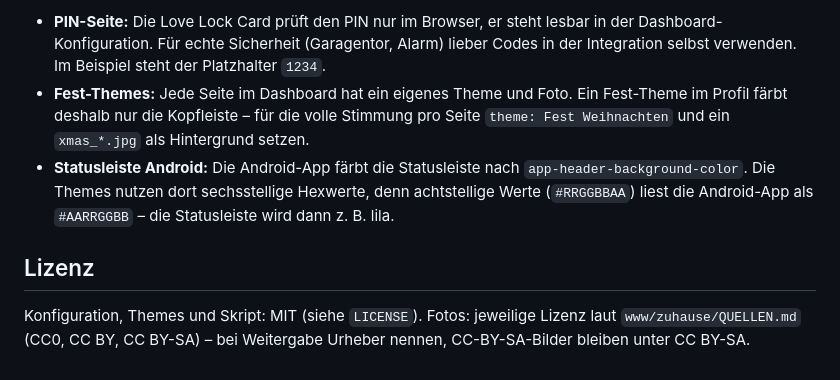
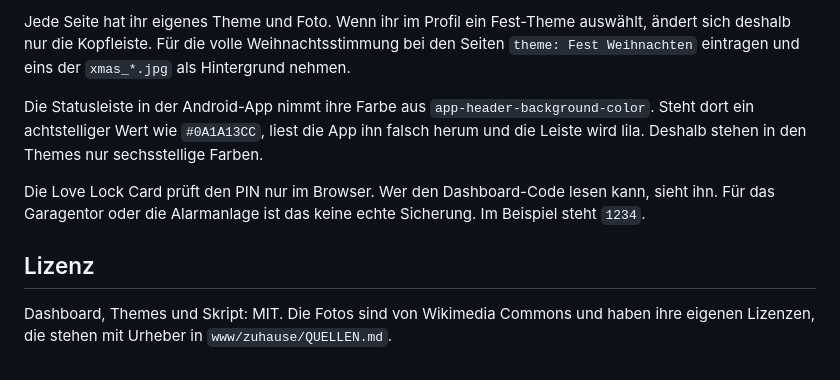
Before and after one commit to tech2mar/liquid-home, a Markdown page: README.md, the part around one of its changes. Rendered like a GitHub page.

```diff
--- a/README.md
+++ b/README.md
@@ -38,8 +47,10 @@ Ein ruhiges Home-Assistant-Dashboard im Stil eines japanischen Gartens: echte Na
 
-- **PIN-Seite:** Die Love Lock Card prüft den PIN nur im Browser, er steht lesbar in der Dashboard-Konfiguration. Für echte Sicherheit (Garagentor, Alarm) lieber Codes in der Integration selbst verwenden. Im Beispiel steht der Platzhalter `1234`.
-- **Fest-Themes:** Jede Seite im Dashboard hat ein eigenes Theme und Foto. Ein Fest-Theme im Profil färbt deshalb nur die Kopfleiste – für die volle Stimmung pro Seite `theme: Fest Weihnachten` und ein `xmas_*.jpg` als Hintergrund setzen.
-- **Statusleiste Android:** Die Android-App färbt die Statusleiste nach `app-header-background-color`. Die Themes nutzen dort sechsstellige Hexwerte, denn achtstellige Werte (`#RRGGBBAA`) liest die Android-App als `#AARRGGBB` – die Statusleiste wird dann z. B. lila.
+Jede Seite hat ihr eigenes Theme und Foto. Wenn ihr im Profil ein Fest-Theme auswählt, ändert sich deshalb nur die Kopfleiste. Für die volle Weihnachtsstimmung bei den Seiten `theme: Fest Weihnachten` eintragen und eins der `xmas_*.jpg` als Hintergrund nehmen.
+
+Die Statusleiste in der Android-App nimmt ihre Farbe aus `app-header-background-color`. Steht dort ein achtstelliger Wert wie `#0A1A13CC`, liest die App ihn falsch herum und die Leiste wird lila. Deshalb stehen in den Themes nur sechsstellige Farben.
+
+Die Love Lock Card prüft den PIN nur im Browser. Wer den Dashboard-Code lesen kann, sieht ihn. Für das Garagentor oder die Alarmanlage ist das keine echte Sicherung. Im Beispiel steht `1234`.
 
 ## Lizenz
 
-Konfiguration, Themes und Skript: MIT (siehe `LICENSE`). Fotos: jeweilige Lizenz laut `www/zuhause/QUELLEN.md` (CC0, CC BY, CC BY-SA) – bei Weitergabe Urheber nennen, CC-BY-SA-Bilder bleiben unter CC BY-SA.
+Dashboard, Themes und Skript: MIT. Die Fotos sind von Wikimedia Commons und haben ihre eigenen Lizenzen, die stehen mit Urheber in `www/zuhause/QUELLEN.md`.
```
Also changed, not shown: other parts of README.md (+33 -24 lines), screenshots/haushalt.png (added), screenshots/klima.png (added), screenshots/licht.png (added), screenshots/raum.png (added), screenshots/start.png (added), screenshots/weihnachten.png (added), 7 other files.
